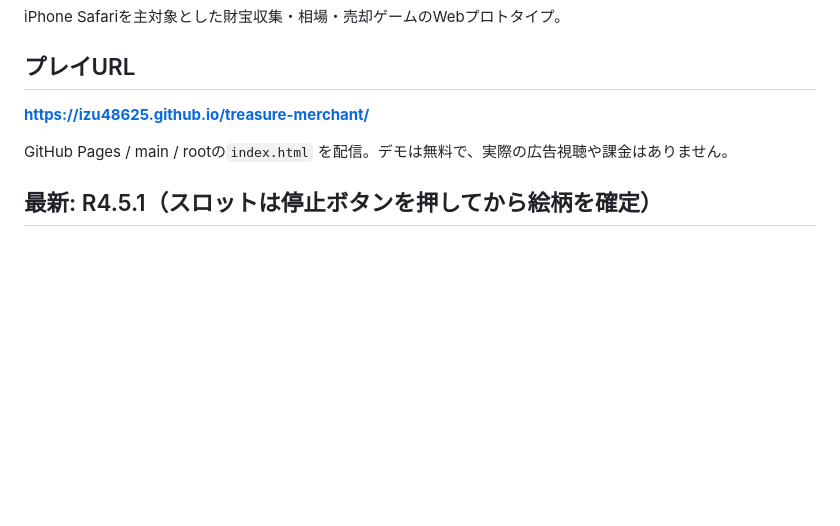
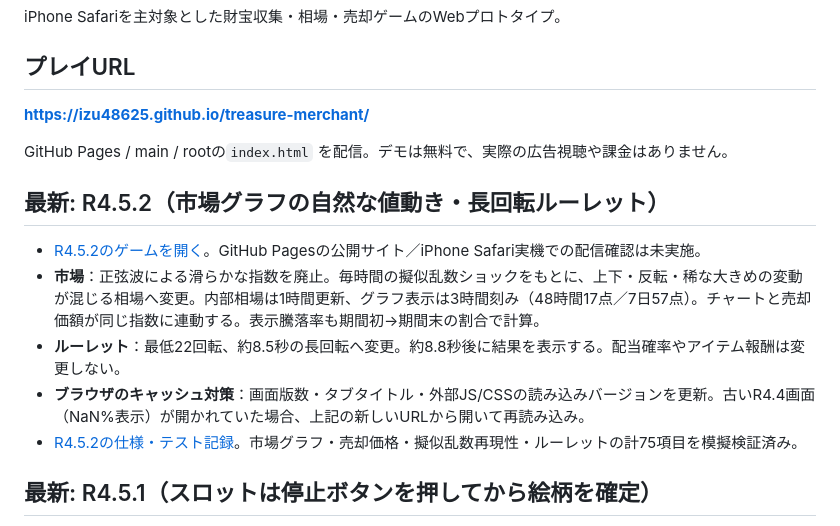
Before and after one commit to izu48625/treasure-merchant, a Markdown page: README.md, the part around the change. Drawn GitHub-style; blank space fills up the shorter version.

Commit message:
Docs: publish R4.5.2 market realism and 22-spin roulette summary

```diff
--- a/README.md
+++ b/README.md
@@ -7,6 +7,12 @@ iPhone Safariを主対象とした財宝収集・相場・売却ゲームのWeb
 
 GitHub Pages / main / rootの`index.html` を配信。デモは無料で、実際の広告視聴や課金はありません。
 
+## 最新: R4.5.2（市場グラフの自然な値動き・長回転ルーレット）
+- [R4.5.2のゲームを開く](https://izu48625.github.io/treasure-merchant/?v=R4.5.2-2181782)。GitHub Pagesの公開サイト／iPhone Safari実機での配信確認は未実施。
+- **市場**：正弦波による滑らかな指数を廃止。毎時間の擬似乱数ショックをもとに、上下・反転・稀な大きめの変動が混じる相場へ変更。内部相場は1時間更新、グラフ表示は3時間刻み（48時間17点／7日57点）。チャートと売却価額が同じ指数に連動する。表示騰落率も期間初→期間末の割合で計算。
+- **ルーレット**：最低22回転、約8.5秒の長回転へ変更。約8.8秒後に結果を表示する。配当確率やアイテム報酬は変更しない。
+- **ブラウザのキャッシュ対策**：画面版数・タブタイトル・外部JS/CSSの読み込みバージョンを更新。古いR4.4画面（NaN%表示）が開かれていた場合、上記の新しいURLから開いて再読み込み。
+- [R4.5.2の仕様・テスト記録](https://github.com/izu48625/treasure-merchant/blob/main/docs/R4.5.2-release-notes.md)。市場グラフ・売却価格・擬似乱数再現性・ルーレットの計75項目を模擬検証済み。
 ## 最新: R4.5.1（スロットは停止ボタンを押してから絵柄を確定）
 - [R4.5.1をプレイ](https://izu48625.github.io/treasure-merchant/?v=R4.5.1-145352b) — iPhone Safariでの実機・配信確認は未実施。
 - 以前はスロット開始時に3リールの絵柄が内部確定していたが、今版は**各リールの停止ボタンを押した瞬間にその絵柄を抽選（各5種20%）**する方式に変更。3本目の停止後に勝敗を判定し、G・ガチャ権利・財宝の配当を1回だけ付与する。
```
